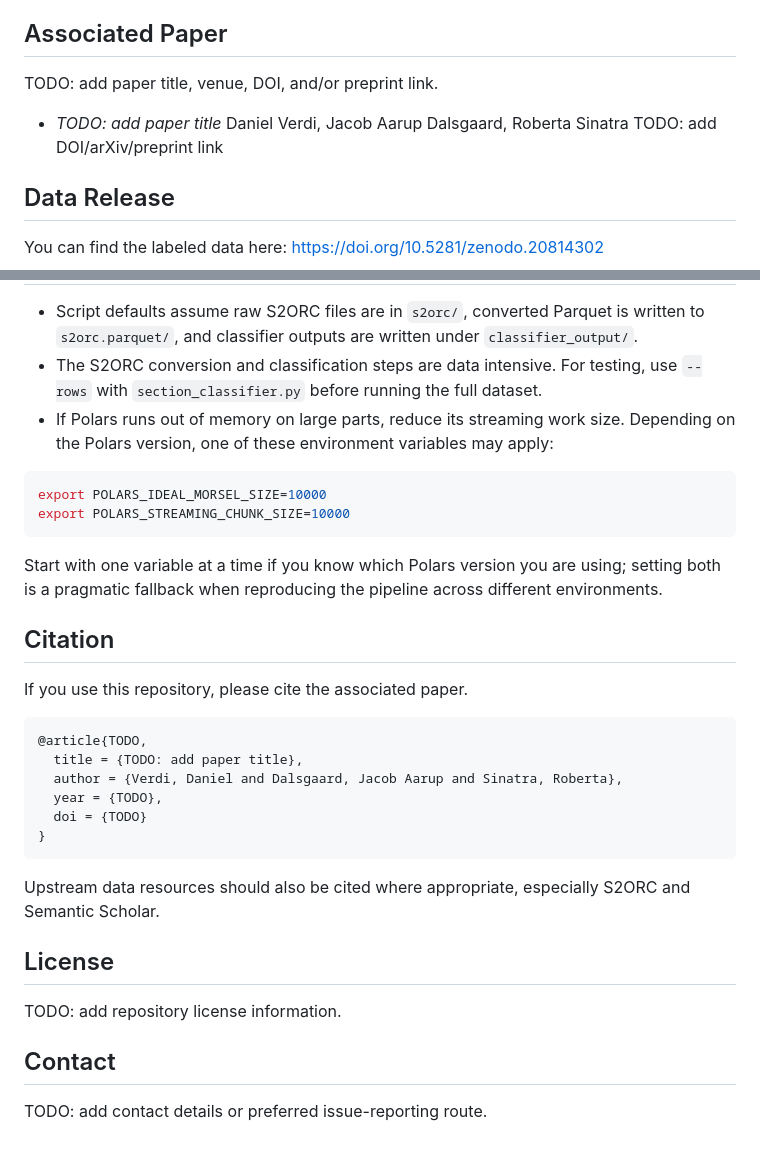
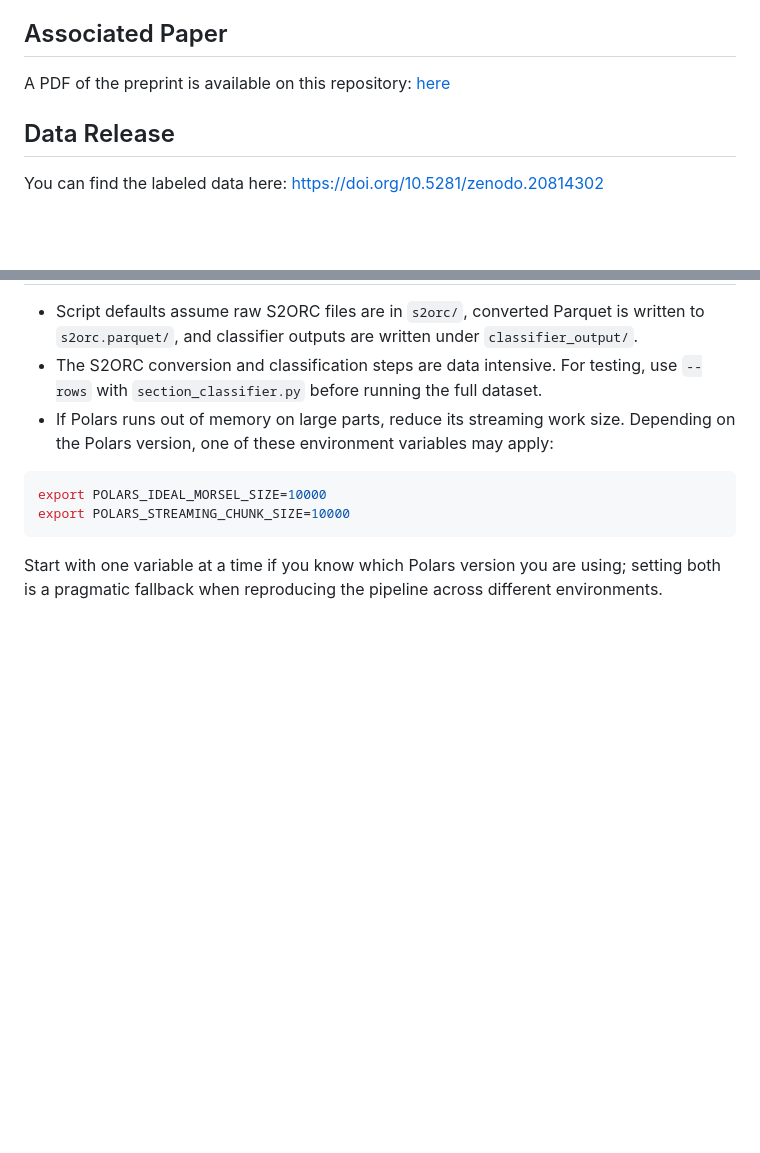
Before and after one commit to daniel-verdi/section-splitter, a Markdown page: README.md, 2 parts joined by grey strips. Rendered like a GitHub page; blank space fills up the shorter version.

Commit message:
Adding preprint pdf info

````diff
--- a/README.md
+++ b/README.md
@@ -20,11 +20,7 @@ evaluation notebooks used during analysis.
 
 ## Associated Paper
 
-TODO: add paper title, venue, DOI, and/or preprint link.
-
-- *TODO: add paper title*
-  Daniel Verdi, Jacob Aarup Dalsgaard, Roberta Sinatra
-  TODO: add DOI/arXiv/preprint link
+A PDF of the preprint is available on this repository: [here]([url](https://github.com/daniel-verdi/section-splitter/blob/main/preprint.pdf))
 
 ## Data Release
 
@@ -318,27 +314,3 @@ export POLARS_STREAMING_CHUNK_SIZE=10000
 Start with one variable at a time if you know which Polars version you are
 using; setting both is a pragmatic fallback when reproducing the pipeline across
 different environments.
-
-## Citation
-
-If you use this repository, please cite the associated paper.
-
-```bibtex
-@article{TODO,
-  title = {TODO: add paper title},
-  author = {Verdi, Daniel and Dalsgaard, Jacob Aarup and Sinatra, Roberta},
-  year = {TODO},
-  doi = {TODO}
-}
-```
-
-Upstream data resources should also be cited where appropriate, especially
-S2ORC and Semantic Scholar.
-
-## License
-
-TODO: add repository license information.
-
-## Contact
-
-TODO: add contact details or preferred issue-reporting route.
````
